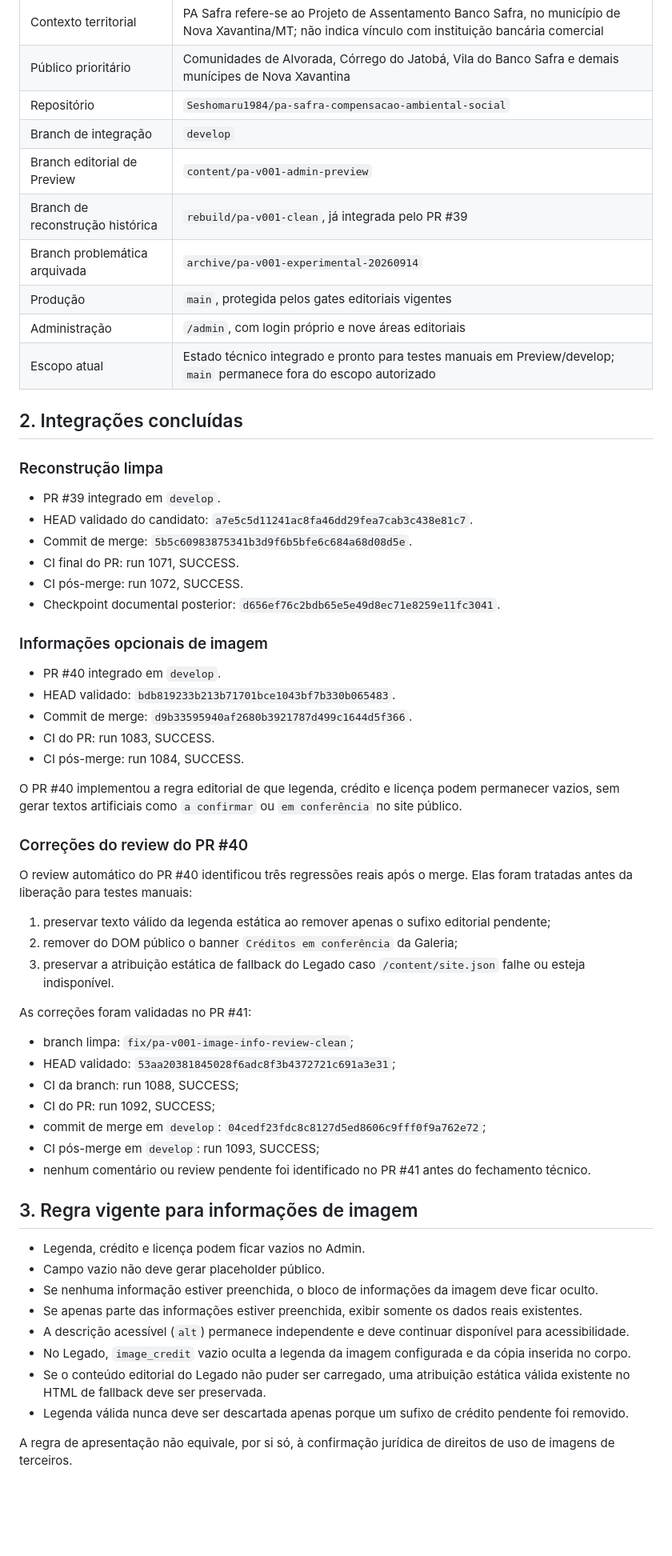
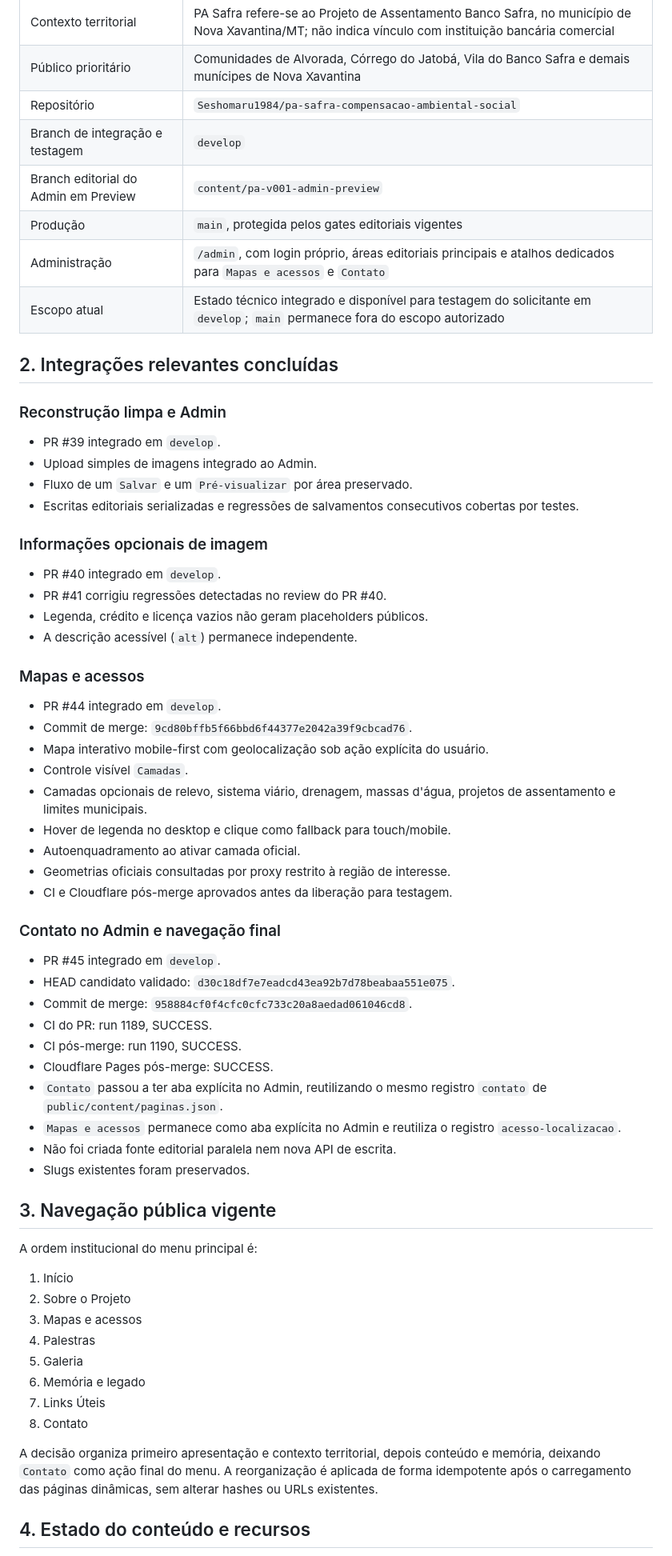
Before and after one commit to Seshomaru1984/pa-safra-compensacao-ambiental-social, a Markdown page: docs/02-IDENTIDADE-E-ESTADO-DO-PROJETO.md, the part around one of its changes. Shown at 80% size. Rendered like a GitHub page; blank space fills up the shorter version.

Commit message:
docs(develop): registrar fechamento da navegação e Admin

```diff
--- a/docs/02-IDENTIDADE-E-ESTADO-DO-PROJETO.md
+++ b/docs/02-IDENTIDADE-E-ESTADO-DO-PROJETO.md
@@ -11,63 +11,67 @@ Atualizado em 14/09/2026. Este arquivo registra o checkpoint técnico corrente d
 | Contexto territorial | PA Safra refere-se ao Projeto de Assentamento Banco Safra, no município de Nova Xavantina/MT; não indica vínculo com instituição bancária comercial |
 | Público prioritário | Comunidades de Alvorada, Córrego do Jatobá, Vila do Banco Safra e demais munícipes de Nova Xavantina |
 | Repositório | `Seshomaru1984/pa-safra-compensacao-ambiental-social` |
-| Branch de integração | `develop` |
-| Branch editorial de Preview | `content/pa-v001-admin-preview` |
-| Branch de reconstrução histórica | `rebuild/pa-v001-clean`, já integrada pelo PR #39 |
-| Branch problemática arquivada | `archive/pa-v001-experimental-20260914` |
+| Branch de integração e testagem | `develop` |
+| Branch editorial do Admin em Preview | `content/pa-v001-admin-preview` |
 | Produção | `main`, protegida pelos gates editoriais vigentes |
-| Administração | `/admin`, com login próprio e nove áreas editoriais |
-| Escopo atual | Estado técnico integrado e pronto para testes manuais em Preview/develop; `main` permanece fora do escopo autorizado |
+| Administração | `/admin`, com login próprio, áreas editoriais principais e atalhos dedicados para `Mapas e acessos` e `Contato` |
+| Escopo atual | Estado técnico integrado e disponível para testagem do solicitante em `develop`; `main` permanece fora do escopo autorizado |
 
-## 2. Integrações concluídas
+## 2. Integrações relevantes concluídas
 
-### Reconstrução limpa
+### Reconstrução limpa e Admin
 
 - PR #39 integrado em `develop`.
-- HEAD validado do candidato: `a7e5c5d11241ac8fa46dd29fea7cab3c438e81c7`.
-- Commit de merge: `5b5c60983875341b3d9f6b5bfe6c684a68d08d5e`.
-- CI final do PR: run 1071, SUCCESS.
-- CI pós-merge: run 1072, SUCCESS.
-- Checkpoint documental posterior: `d656ef76c2bdb65e5e49d8ec71e8259e11fc3041`.
+- Upload simples de imagens integrado ao Admin.
+- Fluxo de um `Salvar` e um `Pré-visualizar` por área preservado.
+- Escritas editoriais serializadas e regressões de salvamentos consecutivos cobertas por testes.
 
 ### Informações opcionais de imagem
 
 - PR #40 integrado em `develop`.
-- HEAD validado: `bdb819233b213b71701bce1043bf7b330b065483`.
-- Commit de merge: `d9b33595940af2680b3921787d499c1644d5f366`.
-- CI do PR: run 1083, SUCCESS.
-- CI pós-merge: run 1084, SUCCESS.
+- PR #41 corrigiu regressões detectadas no review do PR #40.
+- Legenda, crédito e licença vazios não geram placeholders públicos.
+- A descrição acessível (`alt`) permanece independente.
 
-O PR #40 implementou a regra editorial de que legenda, crédito e licença podem permanecer vazios, sem gerar textos artificiais como `a confirmar` ou `em conferência` no site público.
+### Mapas e acessos
 
-### Correções do review do PR #40
+- PR #44 integrado em `develop`.
+- Commit de merge: `9cd80bffb5f66bbd6f44377e2042a39f9cbcad76`.
+- Mapa interativo mobile-first com geolocalização sob ação explícita do usuário.
+- Controle visível `Camadas`.
+- Camadas opcionais de relevo, sistema viário, drenagem, massas d'água, projetos de assentamento e limites municipais.
+- Hover de legenda no desktop e clique como fallback para touch/mobile.
+- Autoenquadramento ao ativar camada oficial.
+- Geometrias oficiais consultadas por proxy restrito à região de interesse.
+- CI e Cloudflare pós-merge aprovados antes da liberação para testagem.
 
-O review automático do PR #40 identificou três regressões reais após o merge. Elas foram tratadas antes da liberação para testes manuais:
+### Contato no Admin e navegação final
 
-1. preservar texto válido da legenda estática ao remover apenas o sufixo editorial pendente;
-2. remover do DOM público o banner `Créditos em conferência` da Galeria;
-3. preservar a atribuição estática de fallback do Legado caso `/content/site.json` falhe ou esteja indisponível.
+- PR #45 integrado em `develop`.
+- HEAD candidato validado: `d30c18df7e7eadcd43ea92b7d78beabaa551e075`.
+- Commit de merge: `958884cf0f4cfc0cfc733c20a8aedad061046cd8`.
+- CI do PR: run 1189, SUCCESS.
+- CI pós-merge: run 1190, SUCCESS.
+- Cloudflare Pages pós-merge: SUCCESS.
+- `Contato` passou a ter aba explícita no Admin, reutilizando o mesmo registro `contato` de `public/content/paginas.json`.
+- `Mapas e acessos` permanece como aba explícita no Admin e reutiliza o registro `acesso-localizacao`.
+- Não foi criada fonte editorial paralela nem nova API de escrita.
+- Slugs existentes foram preservados.
 
-As correções foram validadas no PR #41:
+## 3. Navegação pública vigente
 
-- branch limpa: `fix/pa-v001-image-info-review-clean`;
-- HEAD validado: `53aa20381845028f6adc8f3b4372721c691a3e31`;
-- CI da branch: run 1088, SUCCESS;
-- CI do PR: run 1092, SUCCESS;
-- commit de merge em `develop`: `04cedf23fdc8c8127d5ed8606c9fff0f9a762e72`;
-- CI pós-merge em `develop`: run 1093, SUCCESS;
-- nenhum comentário ou review pendente foi identificado no PR #41 antes do fechamento técnico.
+A ordem institucional do menu principal é:
 
-## 3. Regra vigente para informações de imagem
+1. Início
+2. Sobre o Projeto
+3. Mapas e acessos
+4. Palestras
+5. Galeria
+6. Memória e legado
+7. Links Úteis
+8. Contato
 
-- Legenda, crédito e licença podem ficar vazios no Admin.
-- Campo vazio não deve gerar placeholder público.
-- Se nenhuma informação estiver preenchida, o bloco de informações da imagem deve ficar oculto.
-- Se apenas parte das informações estiver preenchida, exibir somente os dados reais existentes.
-- A descrição acessível (`alt`) permanece independente e deve continuar disponível para acessibilidade.
-- No Legado, `image_credit` vazio oculta a legenda da imagem configurada e da cópia inserida no corpo.
-- Se o conteúdo editorial do Legado não puder ser carregado, uma atribuição estática válida existente no HTML de fallback deve ser preservada.
-- Legenda válida nunca deve ser descartada apenas porque um sufixo de crédito pendente foi removido.
+A decisão organiza primeiro apresentação e contexto territorial, depois conteúdo e memória, deixando `Contato` como ação final do menu. A reorganização é aplicada de forma idempotente após o carregamento das páginas dinâmicas, sem alterar hashes ou URLs existentes.
 
-A regra de apresentação não equivale, por si só, à confirmação jurídica de direitos de uso de imagens de terceiros.
+## 4. Estado do conteúdo e recursos
 
```
Also changed, not shown: other parts of docs/02-IDENTIDADE-E-ESTADO-DO-PROJETO.md (+34 -47 lines).
